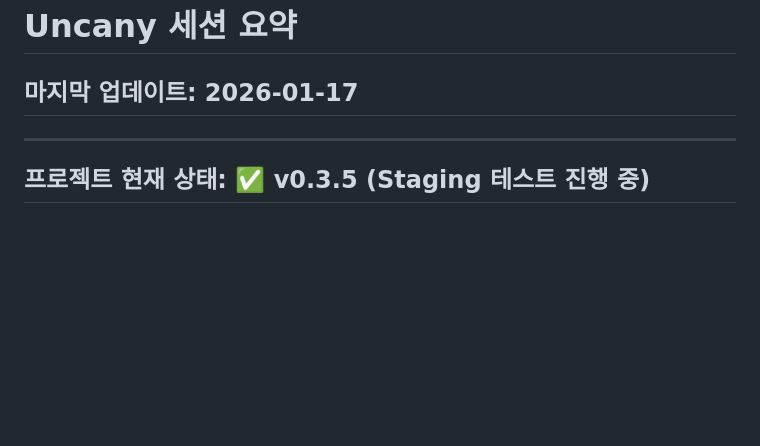
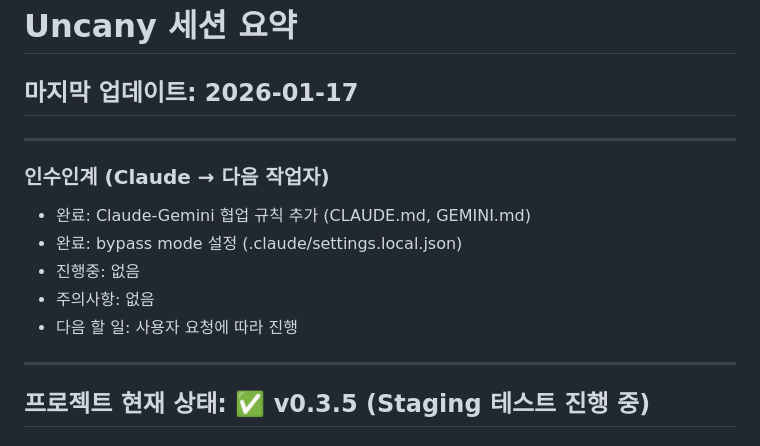
Before and after one commit to hyunwoooim-star/Uncany, a Markdown page: docs/SESSION_SUMMARY.md, the part around the change. GitHub-like rendering; blank space fills up the shorter version.

Commit message:
docs: 세션 인수인계 업데이트
Co-Authored-By: Claude Opus 4.5 <noreply@anthropic.com>

```diff
--- a/docs/SESSION_SUMMARY.md
+++ b/docs/SESSION_SUMMARY.md
@@ -1,6 +1,15 @@
 # Uncany 세션 요약
 
 ## 마지막 업데이트: 2026-01-17
+
+---
+
+### 인수인계 (Claude → 다음 작업자)
+- 완료: Claude-Gemini 협업 규칙 추가 (CLAUDE.md, GEMINI.md)
+- 완료: bypass mode 설정 (.claude/settings.local.json)
+- 진행중: 없음
+- 주의사항: 없음
+- 다음 할 일: 사용자 요청에 따라 진행
 
 ---
 
```
